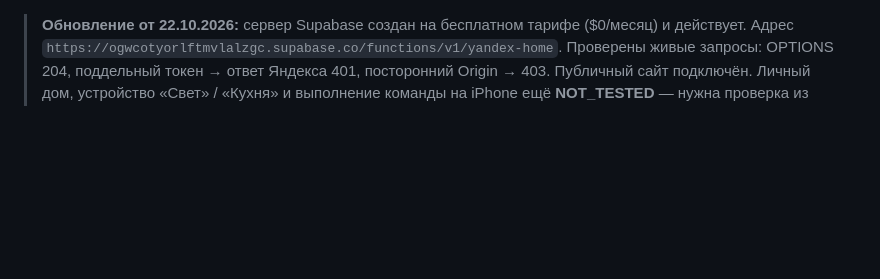
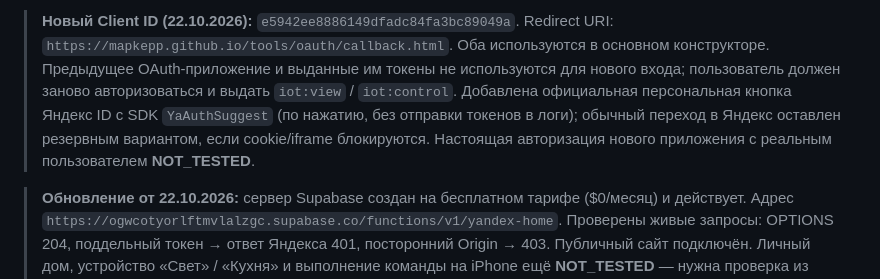
Before and after one commit to mapkepp/tools, a Markdown page: docs/YANDEX-AUTO-IMPORT-RU.md, the part around the change. GitHub-like rendering; blank space fills up the shorter version.

Commit message:
docs(oauth): record new Yandex app and account-switch widget with explicit live-test limitations

```diff
--- a/docs/YANDEX-AUTO-IMPORT-RU.md
+++ b/docs/YANDEX-AUTO-IMPORT-RU.md
@@ -1,3 +1,5 @@
+> **Новый Client ID (22.10.2026):** `e5942ee8886149dfadc84fa3bc89049a`. Redirect URI: `https://mapkepp.github.io/tools/oauth/callback.html`. Оба используются в основном конструкторе. Предыдущее OAuth-приложение и выданные им токены не используются для нового входа; пользователь должен заново авторизоваться и выдать `iot:view` / `iot:control`. Добавлена официальная персональная кнопка Яндекс ID с SDK `YaAuthSuggest` (по нажатию, без отправки токенов в логи); обычный переход в Яндекс оставлен резервным вариантом, если cookie/iframe блокируются. Настоящая авторизация нового приложения с реальным пользователем **NOT_TESTED**.
+
 > **Обновление от 22.10.2026:** сервер Supabase создан на бесплатном тарифе ($0/месяц) и действует. Адрес `https://ogwcotyorlftmvlalzgc.supabase.co/functions/v1/yandex-home`. Проверены живые запросы: OPTIONS 204, поддельный токен → ответ Яндекса 401, посторонний Origin → 403. Публичный сайт подключён. Личный дом, устройство «Свет» / «Кухня» и выполнение команды на iPhone ещё **NOT_TESTED** — нужна проверка из собственной авторизованной вкладки пользователя. Ни токен, ни список устройств не сохраняются в GitHub.
 
 # Автоматическая загрузка Яндекс Умного дома — реализация
```
